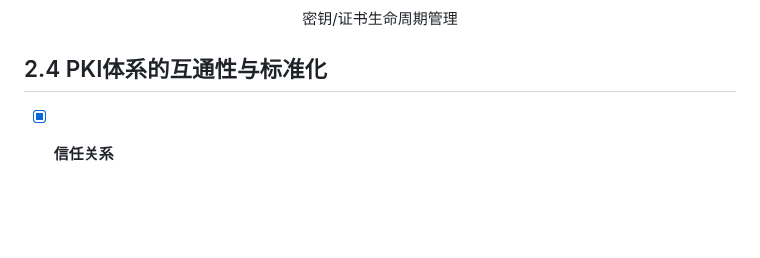
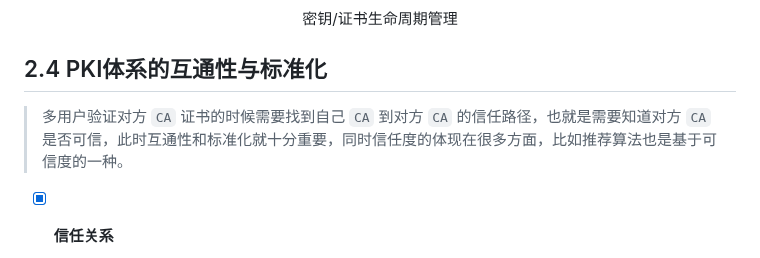
Before and after one commit to forget-eve/NSP, a Markdown page: README.md, the part around the change. GitHub-like rendering; blank space fills up the shorter version.

```diff
--- a/README.md
+++ b/README.md
@@ -1204,6 +1204,8 @@
 
 ## 2.4 PKI体系的互通性与标准化
 
+> 多用户验证对方 `CA` 证书的时候需要找到自己 `CA` 到对方 `CA` 的信任路径，也就是需要知道对方 `CA` 是否可信，此时互通性和标准化就十分重要，同时信任度的体现在很多方面，比如推荐算法也是基于可信度的一种。
+
 - [x] **信任关系**
 	> - 建立全球统一的根CA( **显然不现实** )
 	> -  `交叉认证` 方式：对等关系的CA互相签发(双向)
```
